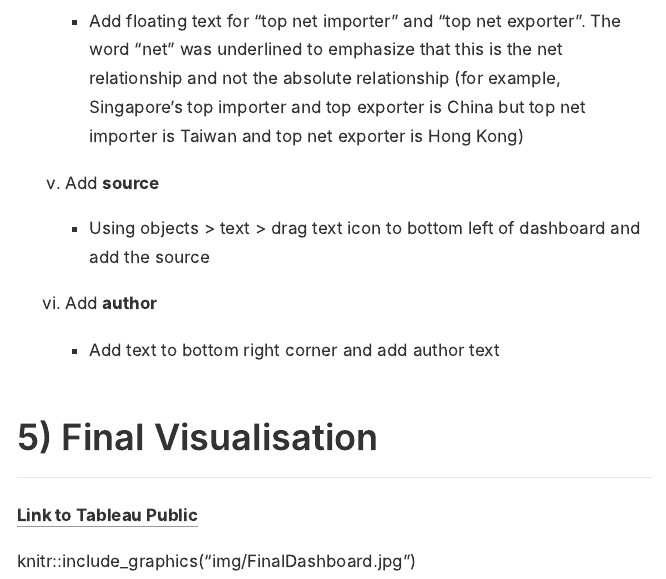
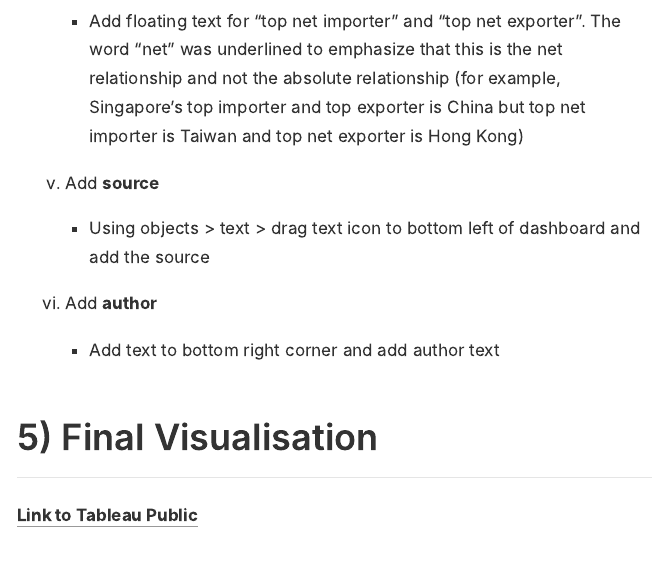
Before and after one commit to al-ljr/DataVizMakeover1, an R Markdown document (_posts/2021-05-30-dataviz-makeover-1/dataviz-makeover-1.Rmd): the page in a window 1100 px wide, from 18050 px down. The pictures show the output file _posts/2021-05-30-dataviz-makeover-1/dataviz-makeover-1.html that the author committed with the source, opened offline.

Commit message:
1st revised post edit and commit

```diff
--- a/_posts/2021-05-30-dataviz-makeover-1/dataviz-makeover-1.Rmd
+++ b/_posts/2021-05-30-dataviz-makeover-1/dataviz-makeover-1.Rmd
@@ -212,8 +212,6 @@ S/N | Critiques	| Suggestions
 
 [**Link to Tableau Public**](https://public.tableau.com/profile/lim.jin.ru.alethea.#!/?activeTab=0)
 
-knitr::include_graphics("img/FinalDashboard.jpg")
-
 ![](img/FinalDashboard.jpg){width=170%}
 
 ### 5.1 Main Observations
```
Also changed, not shown: _posts/2021-05-30-dataviz-makeover-1/dataviz-makeover-1.html, 3 other files.
